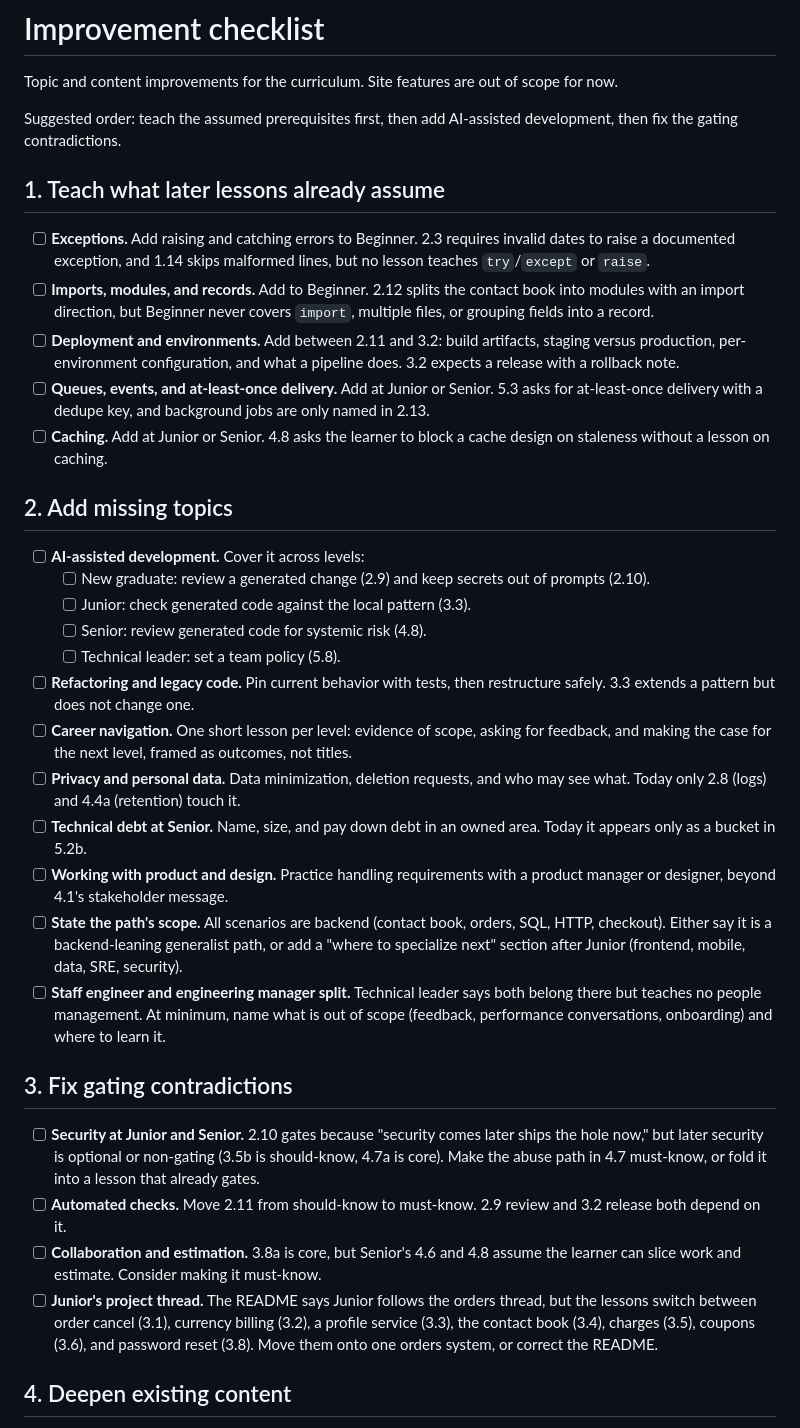
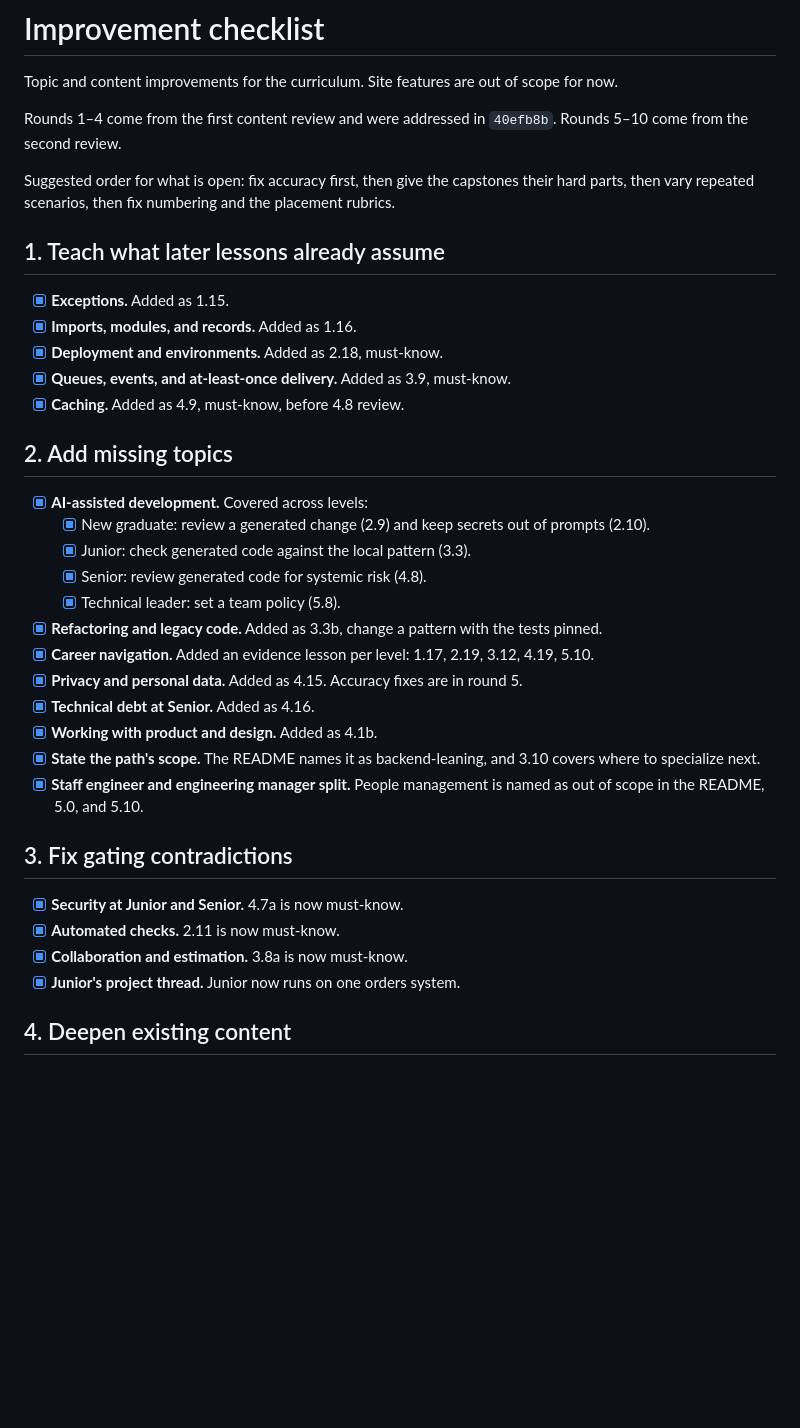
Before and after one commit to Joe16723PP/joe-learner, a Markdown page: improvement-checklist.md, the part around one of its changes. Rendered like a GitHub page; blank space fills up the shorter version.

```diff
--- a/improvement-checklist.md
+++ b/improvement-checklist.md
@@ -2,37 +2,39 @@
 
 Topic and content improvements for the curriculum. Site features are out of scope for now.
 
-Suggested order: teach the assumed prerequisites first, then add AI-assisted development, then fix the gating contradictions.
+Rounds 1–4 come from the first content review and were addressed in `40efb8b`. Rounds 5–10 come from the second review.
+
+Suggested order for what is open: fix accuracy first, then give the capstones their hard parts, then vary repeated scenarios, then fix numbering and the placement rubrics.
 
 ## 1. Teach what later lessons already assume
 
-- [ ] **Exceptions.** Add raising and catching errors to Beginner. 2.3 requires invalid dates to raise a documented exception, and 1.14 skips malformed lines, but no lesson teaches `try`/`except` or `raise`.
-- [ ] **Imports, modules, and records.** Add to Beginner. 2.12 splits the contact book into modules with an import direction, but Beginner never covers `import`, multiple files, or grouping fields into a record.
-- [ ] **Deployment and environments.** Add between 2.11 and 3.2: build artifacts, staging versus production, per-environment configuration, and what a pipeline does. 3.2 expects a release with a rollback note.
-- [ ] **Queues, events, and at-least-once delivery.** Add at Junior or Senior. 5.3 asks for at-least-once delivery with a dedupe key, and background jobs are only named in 2.13.
-- [ ] **Caching.** Add at Junior or Senior. 4.8 asks the learner to block a cache design on staleness without a lesson on caching.
+- [x] **Exceptions.** Added as 1.15.
+- [x] **Imports, modules, and records.** Added as 1.16.
+- [x] **Deployment and environments.** Added as 2.18, must-know.
+- [x] **Queues, events, and at-least-once delivery.** Added as 3.9, must-know.
+- [x] **Caching.** Added as 4.9, must-know, before 4.8 review.
 
 ## 2. Add missing topics
 
-- [ ] **AI-assisted development.** Cover it across levels:
-  - [ ] New graduate: review a generated change (2.9) and keep secrets out of prompts (2.10).
-  - [ ] Junior: check generated code against the local pattern (3.3).
-  - [ ] Senior: review generated code for systemic risk (4.8).
-  - [ ] Technical leader: set a team policy (5.8).
-- [ ] **Refactoring and legacy code.** Pin current behavior with tests, then restructure safely. 3.3 extends a pattern but does not change one.
-- [ ] **Career navigation.** One short lesson per level: evidence of scope, asking for feedback, and making the case for the next level, framed as outcomes, not titles.
-- [ ] **Privacy and personal data.** Data minimization, deletion requests, and who may see what. Today only 2.8 (logs) and 4.4a (retention) touch it.
-- [ ] **Technical debt at Senior.** Name, size, and pay down debt in an owned area. Today it appears only as a bucket in 5.2b.
-- [ ] **Working with product and design.** Practice handling requirements with a product manager or designer, beyond 4.1's stakeholder message.
-- [ ] **State the path's scope.** All scenarios are backend (contact book, orders, SQL, HTTP, checkout). Either say it is a backend-leaning generalist path, or add a "where to specialize next" section after Junior (frontend, mobile, data, SRE, security).
-- [ ] **Staff engineer and engineering manager split.** Technical leader says both belong there but teaches no people management. At minimum, name what is out of scope (feedback, performance conversations, onboarding) and where to learn it.
+- [x] **AI-assisted development.** Covered across levels:
+  - [x] New graduate: review a generated change (2.9) and keep secrets out of prompts (2.10).
+  - [x] Junior: check generated code against the local pattern (3.3).
+  - [x] Senior: review generated code for systemic risk (4.8).
+  - [x] Technical leader: set a team policy (5.8).
+- [x] **Refactoring and legacy code.** Added as 3.3b, change a pattern with the tests pinned.
+- [x] **Career navigation.** Added an evidence lesson per level: 1.17, 2.19, 3.12, 4.19, 5.10.
+- [x] **Privacy and personal data.** Added as 4.15. Accuracy fixes are in round 5.
+- [x] **Technical debt at Senior.** Added as 4.16.
+- [x] **Working with product and design.** Added as 4.1b.
+- [x] **State the path's scope.** The README names it as backend-leaning, and 3.10 covers where to specialize next.
+- [x] **Staff engineer and engineering manager split.** People management is named as out of scope in the README, 5.0, and 5.10.
 
 ## 3. Fix gating contradictions
 
-- [ ] **Security at Junior and Senior.** 2.10 gates because "security comes later ships the hole now," but later security is optional or non-gating (3.5b is should-know, 4.7a is core). Make the abuse path in 4.7 must-know, or fold it into a lesson that already gates.
-- [ ] **Automated checks.** Move 2.11 from should-know to must-know. 2.9 review and 3.2 release both depend on it.
-- [ ] **Collaboration and estimation.** 3.8a is core, but Senior's 4.6 and 4.8 assume the learner can slice work and estimate. Consider making it must-know.
-- [ ] **Junior's project thread.** The README says Junior follows the orders thread, but the lessons switch between order cancel (3.1), currency billing (3.2), a profile service (3.3), the contact book (3.4), charges (3.5), coupons (3.6), and password reset (3.8). Move them onto one orders system, or correct the README.
+- [x] **Security at Junior and Senior.** 4.7a is now must-know.
+- [x] **Automated checks.** 2.11 is now must-know.
+- [x] **Collaboration and estimation.** 3.8a is now must-know.
+- [x] **Junior's project thread.** Junior now runs on one orders system.
 
 ## 4. Deepen existing content
 
```
Also changed, not shown: other parts of improvement-checklist.md (+65 -10 lines).
